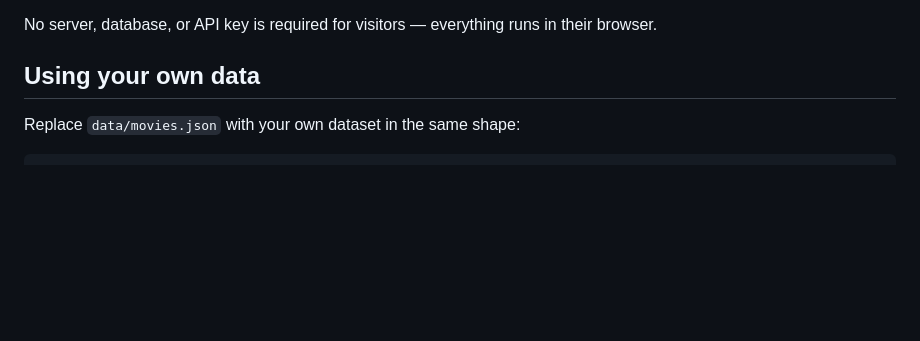
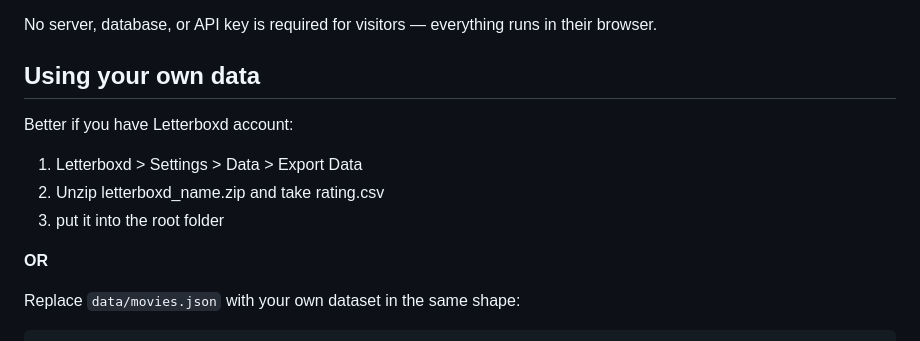
Before and after one commit to pojinemat/movie-analytics-dashboard, a Markdown page: README.md, the part around the change. Drawn GitHub-style; blank space fills up the shorter version.

Commit message:
Update README with Letterboxd data usage instructions
Added instructions for using Letterboxd data export.

```diff
--- a/README.md
+++ b/README.md
@@ -47,6 +47,13 @@ No server, database, or API key is required for visitors — everything runs in
 their browser.
 
 ## Using your own data
+
+Better if you have Letterboxd account:
+1. Letterboxd > Settings > Data > Export Data
+2. Unzip letterboxd_name.zip and take rating.csv
+3. put it into the root folder
+
+ **OR**
 
 Replace `data/movies.json` with your own dataset in the same shape:
 
```
